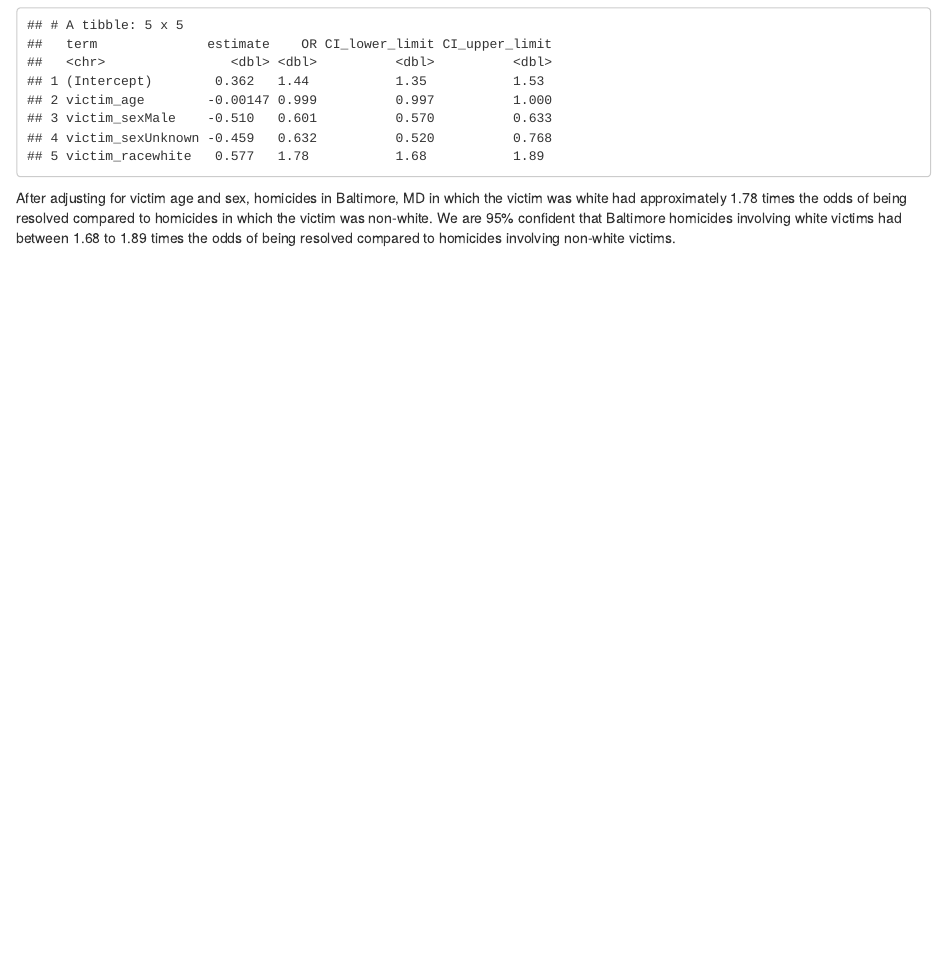
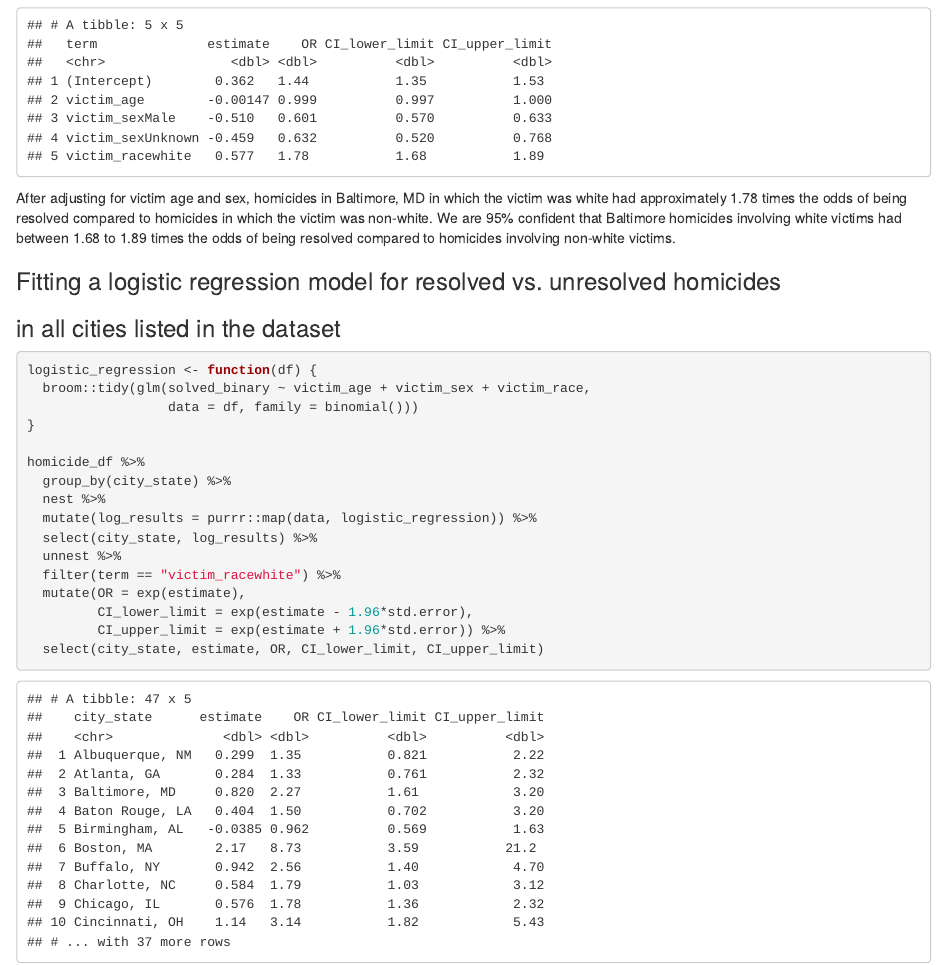
Before and after one commit to fwt2107/p8105_hw6_fwt2107, an R Markdown document (p8105_hw6_fwt2107.Rmd): the page in a window 1100 px wide, from 1060 px down. The pictures show the output file p8105_hw6_fwt2107.html that the author committed with the source, opened offline.

Commit message:
Calculated OR's and 95% CI for all cities

````diff
--- a/p8105_hw6_fwt2107.Rmd
+++ b/p8105_hw6_fwt2107.Rmd
@@ -72,3 +72,25 @@ victim was white had approximately 1.78 times the odds of being resolved
 compared to homicides in which the victim was non-white. We are 95% confident
 that Baltimore homicides involving white victims had between 1.68 to 1.89 times
 the odds of being resolved compared to homicides involving non-white victims.
+
+### Fitting a logistic regression model for resolved vs. unresolved homicides
+### in all cities listed in the dataset
+```{r}
+logistic_regression <- function(df) {
+  broom::tidy(glm(solved_binary ~ victim_age + victim_sex + victim_race,
+                  data = df, family = binomial()))
+}
+
+homicide_df %>%
+  group_by(city_state) %>%
+  nest %>%
+  mutate(log_results = purrr::map(data, logistic_regression)) %>%
+  select(city_state, log_results) %>%
+  unnest %>%
+  filter(term == "victim_racewhite") %>%
+  mutate(OR = exp(estimate),
+         CI_lower_limit = exp(estimate - 1.96*std.error),
+         CI_upper_limit = exp(estimate + 1.96*std.error)) %>%
+  select(city_state, estimate, OR, CI_lower_limit, CI_upper_limit)
+
+```
````
Also changed, not shown: p8105_hw6_fwt2107.html.
